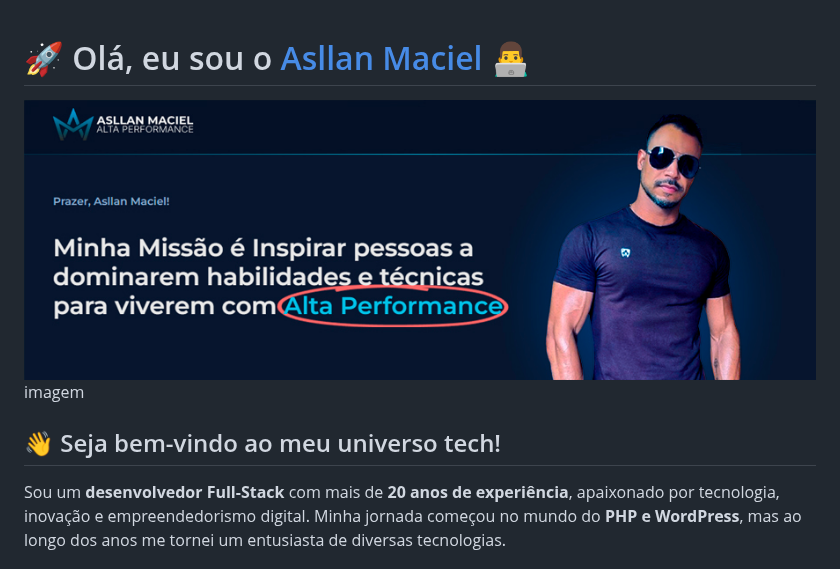
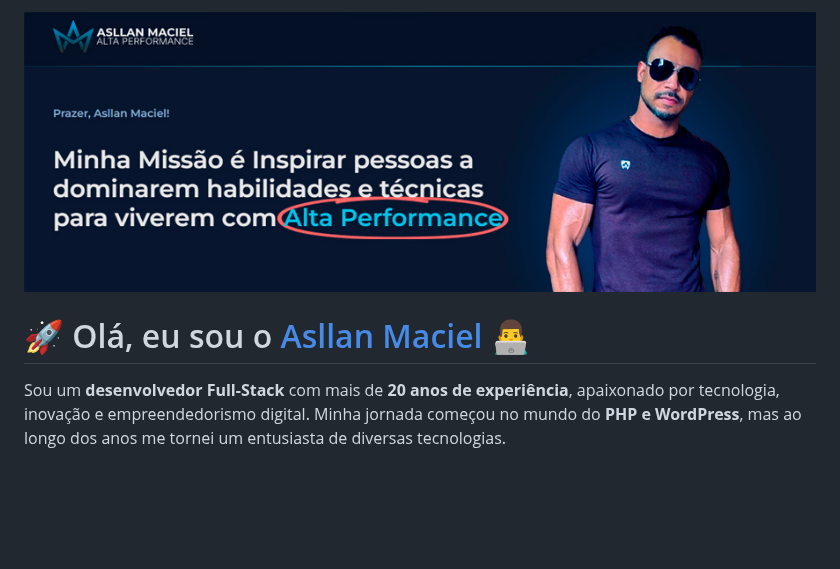
Before and after one commit to asllanmaciel/asllanmaciel, a Markdown page: README.md, the part around the change. Rendered like a GitHub page; blank space fills up the shorter version.

```diff
--- a/README.md
+++ b/README.md
@@ -1,9 +1,7 @@
+![Cover](https://github.com/asllanmaciel/asllanmaciel/blob/main/perfil-asllanmaciel-github.jpg)
+
+
 # 🚀 Olá, eu sou o [Asllan Maciel](https://asllanmaciel.com.br/) 👨‍💻
-
-![Cover](https://github.com/asllanmaciel/asllanmaciel/blob/main/perfil-asllanmaciel-github.jpg)
-imagem
-
-## 👋 Seja bem-vindo ao meu universo tech!
 
 Sou um **desenvolvedor Full-Stack** com mais de **20 anos de experiência**, apaixonado por tecnologia, inovação e empreendedorismo digital. Minha jornada começou no mundo do **PHP e WordPress**, mas ao longo dos anos me tornei um entusiasta de diversas tecnologias.
 
```
